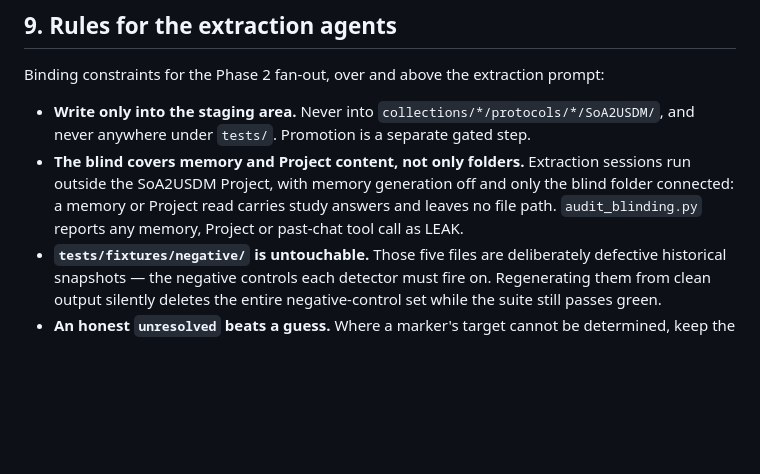
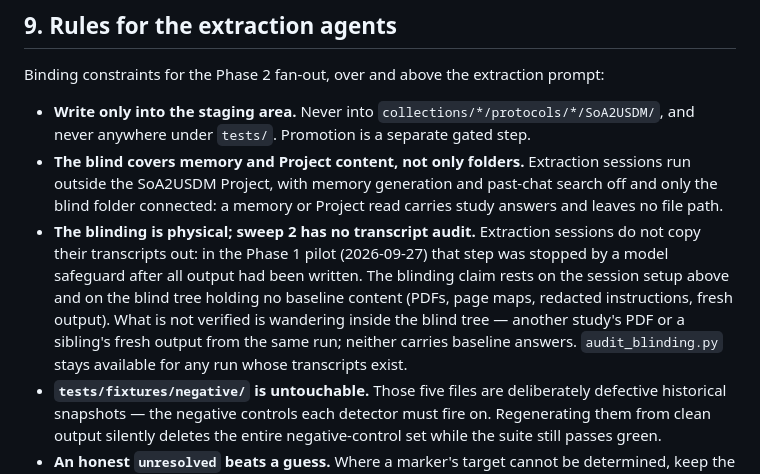
Before and after one commit to kerfors/soa2usdm, a Markdown page: documents/re-extraction-acceptance-checklist.md, the part around the change. Drawn GitHub-style; blank space fills up the shorter version.

Commit message:
Checklist §9, tools README: sweep-2 blinding is physical, no transcript audit
In the Phase 1 pilot the extraction session's transcript-copy step was
stopped by a model safeguard after all output was written. Extraction
sessions no longer copy transcripts; the blinding claim rests on the
session setup and a blind tree with no baseline content. State what is
not verified. audit_blinding.py stays for runs whose transcripts exist.

Co-Authored-By: Claude Opus 5.5 <noreply@anthropic.com>
Claude-Session: https://claude.ai/code/session_013jv8KQFWD4mj2oD4JNaJbb

```diff
--- a/documents/re-extraction-acceptance-checklist.md
+++ b/documents/re-extraction-acceptance-checklist.md
@@ -366,9 +366,15 @@ Binding constraints for the Phase 2 fan-out, over and above the extraction promp
 - **Write only into the staging area.** Never into `collections/*/protocols/*/SoA2USDM/`, and
   never anywhere under `tests/`. Promotion is a separate gated step.
 - **The blind covers memory and Project content, not only folders.** Extraction sessions run
-  outside the SoA2USDM Project, with memory generation off and only the blind folder connected: a
-  memory or Project read carries study answers and leaves no file path. `audit_blinding.py`
-  reports any memory, Project or past-chat tool call as LEAK.
+  outside the SoA2USDM Project, with memory generation and past-chat search off and only the blind
+  folder connected: a memory or Project read carries study answers and leaves no file path.
+- **The blinding is physical; sweep 2 has no transcript audit.** Extraction sessions do not copy
+  their transcripts out: in the Phase 1 pilot (2026-09-27) that step was stopped by a model
+  safeguard after all output had been written. The blinding claim rests on the session setup above
+  and on the blind tree holding no baseline content (PDFs, page maps, redacted instructions, fresh
+  output). What is not verified is wandering inside the blind tree — another study's PDF or a
+  sibling's fresh output from the same run; neither carries baseline answers. `audit_blinding.py`
+  stays available for any run whose transcripts exist.
 - **`tests/fixtures/negative/` is untouchable.** Those five files are deliberately defective
   historical snapshots — the negative controls each detector must fire on. Regenerating them from
   clean output silently deletes the entire negative-control set while the suite still passes green.
```
Also changed, not shown: tools/README.md (+2 -1 lines).
